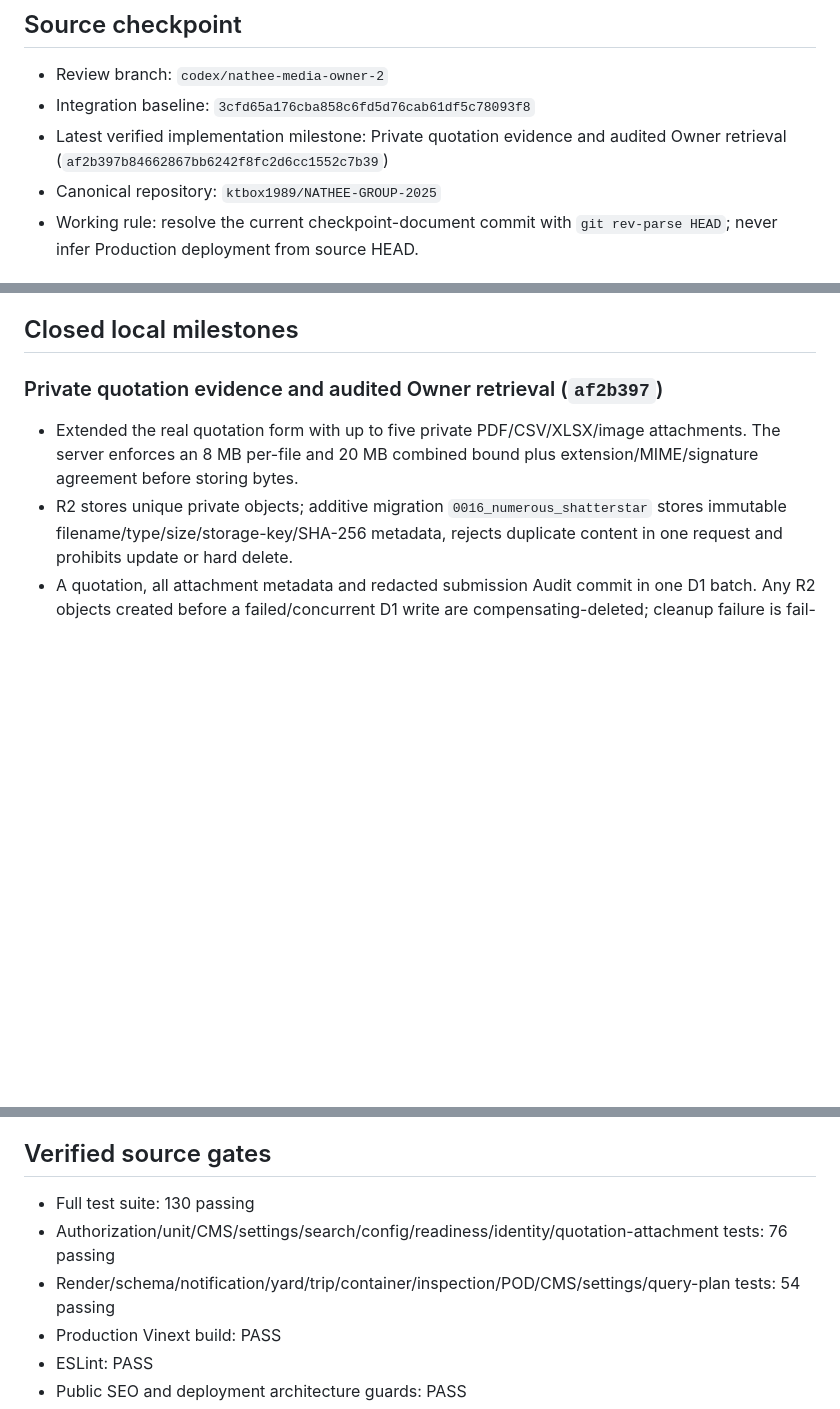
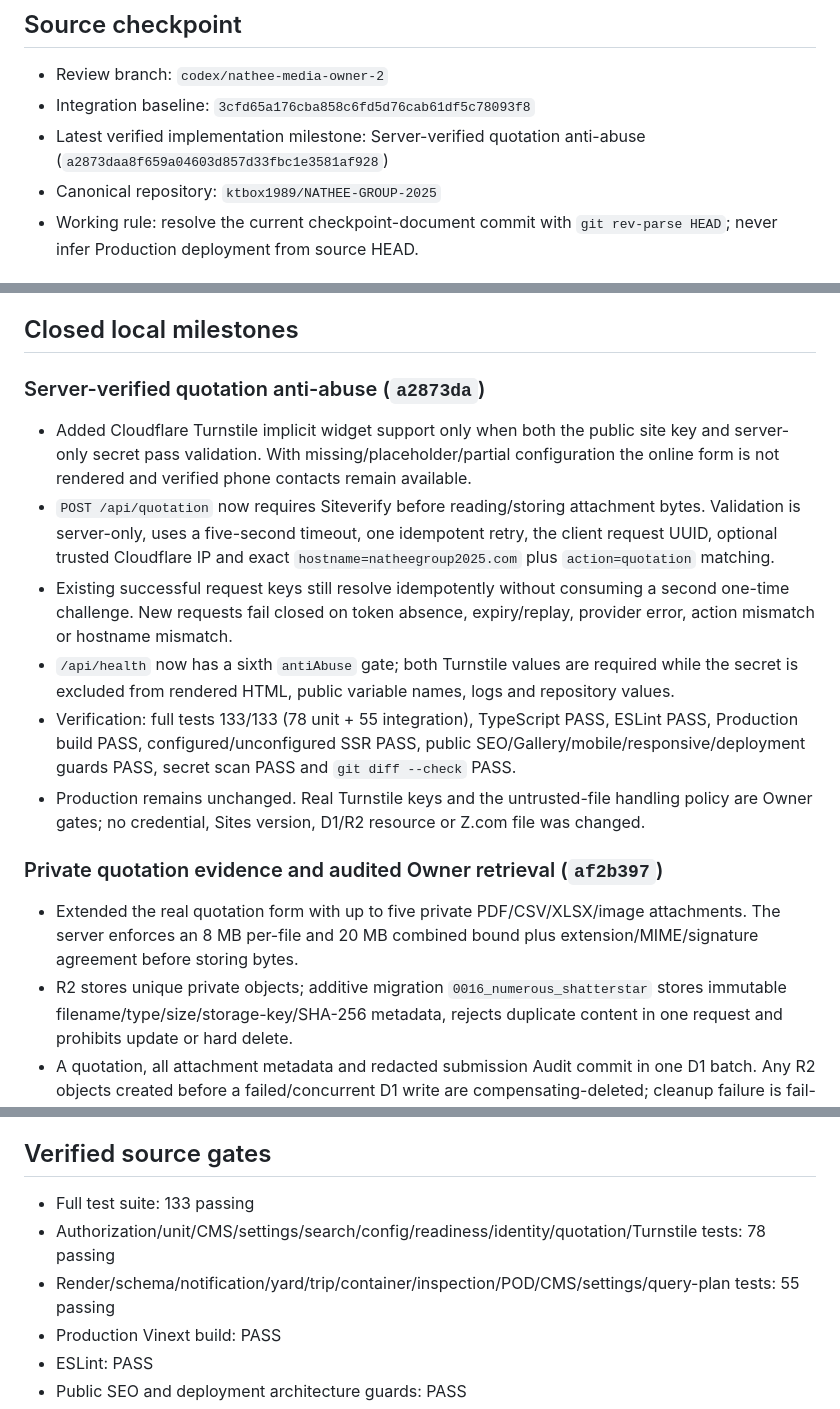
Before and after one commit to ktbox1989/NATHEE-GROUP-2025, a Markdown page: PROJECT_CURRENT_STATE.md, 3 parts joined by grey strips. GitHub-like rendering; blank space fills up the shorter version.

Commit message:
Record quotation anti-abuse checkpoint

```diff
--- a/PROJECT_CURRENT_STATE.md
+++ b/PROJECT_CURRENT_STATE.md
@@ -6,7 +6,7 @@ Updated: 2026-08-21 (Asia/Bangkok)
 
 - Review branch: `codex/nathee-media-owner-2`
 - Integration baseline: `3cfd65a176cba858c6fd5d76cab61df5c78093f8`
-- Latest verified implementation milestone: Private quotation evidence and audited Owner retrieval (`af2b397b84662867bb6242f8fc2d6cc1552c7b39`)
+- Latest verified implementation milestone: Server-verified quotation anti-abuse (`a2873daa8f659a04603d857d33fbc1e3581af928`)
 - Canonical repository: `ktbox1989/NATHEE-GROUP-2025`
 - Working rule: resolve the current checkpoint-document commit with `git rev-parse HEAD`; never infer Production deployment from source HEAD.
 
@@ -25,6 +25,15 @@ Updated: 2026-08-21 (Asia/Bangkok)
 - Full application Production acceptance: NOT PASSED
 
 ## Closed local milestones
+
+### Server-verified quotation anti-abuse (`a2873da`)
+
+- Added Cloudflare Turnstile implicit widget support only when both the public site key and server-only secret pass validation. With missing/placeholder/partial configuration the online form is not rendered and verified phone contacts remain available.
+- `POST /api/quotation` now requires Siteverify before reading/storing attachment bytes. Validation is server-only, uses a five-second timeout, one idempotent retry, the client request UUID, optional trusted Cloudflare IP and exact `hostname=natheegroup2025.com` plus `action=quotation` matching.
+- Existing successful request keys still resolve idempotently without consuming a second one-time challenge. New requests fail closed on token absence, expiry/replay, provider error, action mismatch or hostname mismatch.
+- `/api/health` now has a sixth `antiAbuse` gate; both Turnstile values are required while the secret is excluded from rendered HTML, public variable names, logs and repository values.
+- Verification: full tests 133/133 (78 unit + 55 integration), TypeScript PASS, ESLint PASS, Production build PASS, configured/unconfigured SSR PASS, public SEO/Gallery/mobile/responsive/deployment guards PASS, secret scan PASS and `git diff --check` PASS.
+- Production remains unchanged. Real Turnstile keys and the untrusted-file handling policy are Owner gates; no credential, Sites version, D1/R2 resource or Z.com file was changed.
 
 ### Private quotation evidence and audited Owner retrieval (`af2b397`)
 
@@ -186,9 +195,9 @@ Updated: 2026-08-21 (Asia/Bangkok)
 
 ## Verified source gates
 
-- Full test suite: 130 passing
-- Authorization/unit/CMS/settings/search/config/readiness/identity/quotation-attachment tests: 76 passing
-- Render/schema/notification/yard/trip/container/inspection/POD/CMS/settings/query-plan tests: 54 passing
+- Full test suite: 133 passing
+- Authorization/unit/CMS/settings/search/config/readiness/identity/quotation/Turnstile tests: 78 passing
+- Render/schema/notification/yard/trip/container/inspection/POD/CMS/settings/query-plan tests: 55 passing
 - Production Vinext build: PASS
 - ESLint: PASS
 - Public SEO and deployment architecture guards: PASS
```
Also changed, not shown: other parts of PROJECT_CURRENT_STATE.md (+1 -1 lines), WORK_HISTORY.md (+9 -0 lines).
